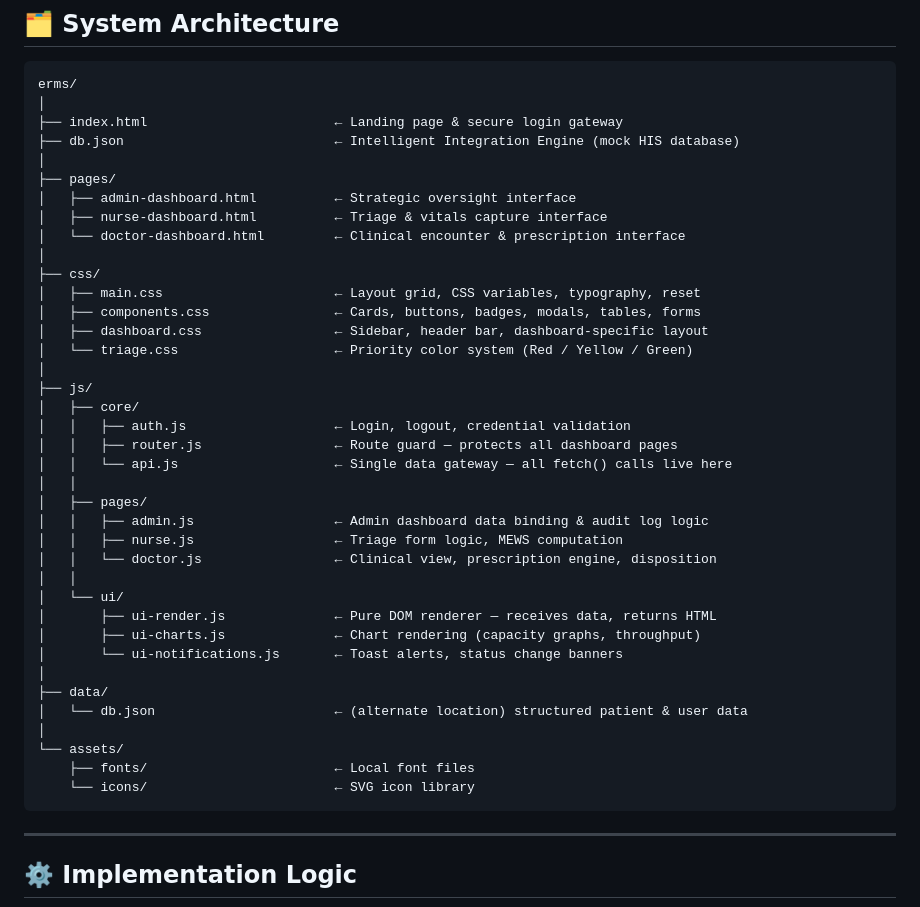
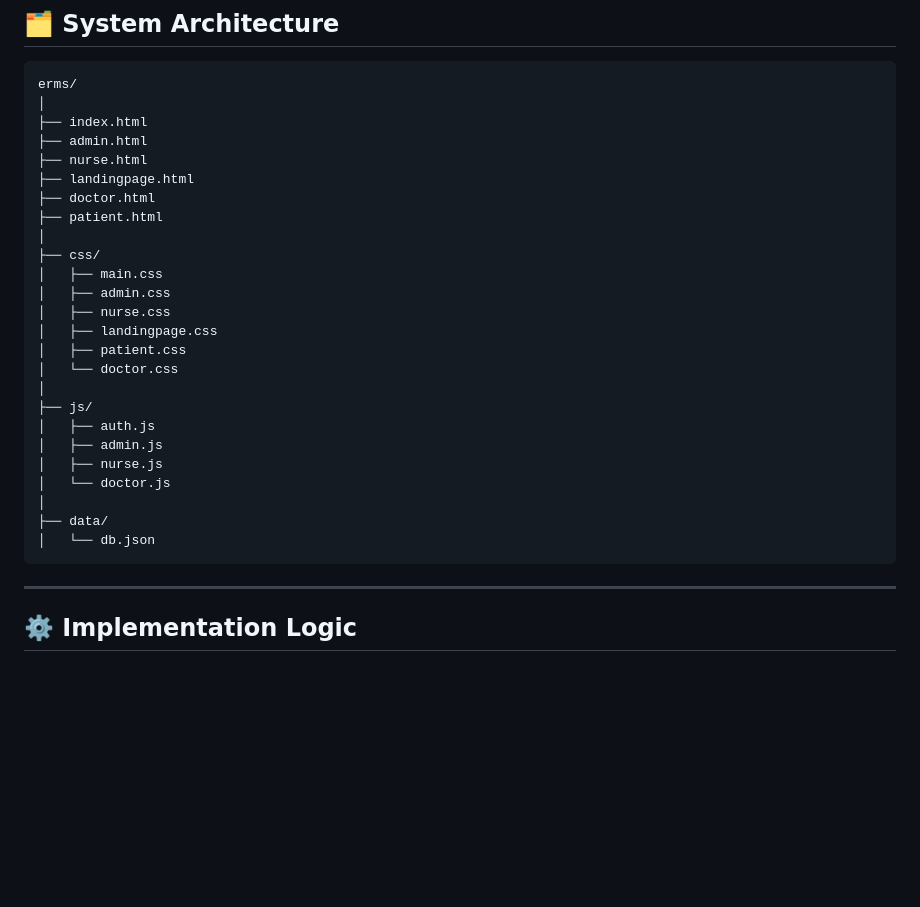
Before and after one commit to HdnObj/Digital-Health-Project-Emergency-Room, a Markdown page: README.md, the part around the change. Rendered like a GitHub page; blank space fills up the shorter version.

````diff
--- a/README.md
+++ b/README.md
@@ -132,42 +132,29 @@ The nurse dashboard serves as the **clinical intake controller** — the first s
 ```
 erms/
 │
-├── index.html                        ← Landing page & secure login gateway
-├── db.json                           ← Intelligent Integration Engine (mock HIS database)
-│
-├── pages/
-│   ├── admin-dashboard.html          ← Strategic oversight interface
-│   ├── nurse-dashboard.html          ← Triage & vitals capture interface
-│   └── doctor-dashboard.html         ← Clinical encounter & prescription interface
+├── index.html
+├── admin.html
+├── nurse.html
+├── landingpage.html
+├── doctor.html
+├── patient.html
 │
 ├── css/
-│   ├── main.css                      ← Layout grid, CSS variables, typography, reset
-│   ├── components.css                ← Cards, buttons, badges, modals, tables, forms
-│   ├── dashboard.css                 ← Sidebar, header bar, dashboard-specific layout
-│   └── triage.css                    ← Priority color system (Red / Yellow / Green)
+│   ├── main.css
+│   ├── admin.css
+│   ├── nurse.css
+│   ├── landingpage.css
+│   ├── patient.css
+│   └── doctor.css
 │
 ├── js/
-│   ├── core/
-│   │   ├── auth.js                   ← Login, logout, credential validation
-│   │   ├── router.js                 ← Route guard — protects all dashboard pages
-│   │   └── api.js                    ← Single data gateway — all fetch() calls live here
-│   │
-│   ├── pages/
-│   │   ├── admin.js                  ← Admin dashboard data binding & audit log logic
-│   │   ├── nurse.js                  ← Triage form logic, MEWS computation
-│   │   └── doctor.js                 ← Clinical view, prescription engine, disposition
-│   │
-│   └── ui/
-│       ├── ui-render.js              ← Pure DOM renderer — receives data, returns HTML
-│       ├── ui-charts.js              ← Chart rendering (capacity graphs, throughput)
-│       └── ui-notifications.js       ← Toast alerts, status change banners
+│   ├── auth.js
+│   ├── admin.js
+│   ├── nurse.js
+│   └── doctor.js
 │
 ├── data/
-│   └── db.json                       ← (alternate location) structured patient & user data
-│
-└── assets/
-    ├── fonts/                        ← Local font files
-    └── icons/                        ← SVG icon library
+│   └── db.json
 ```
 
 ---
````
